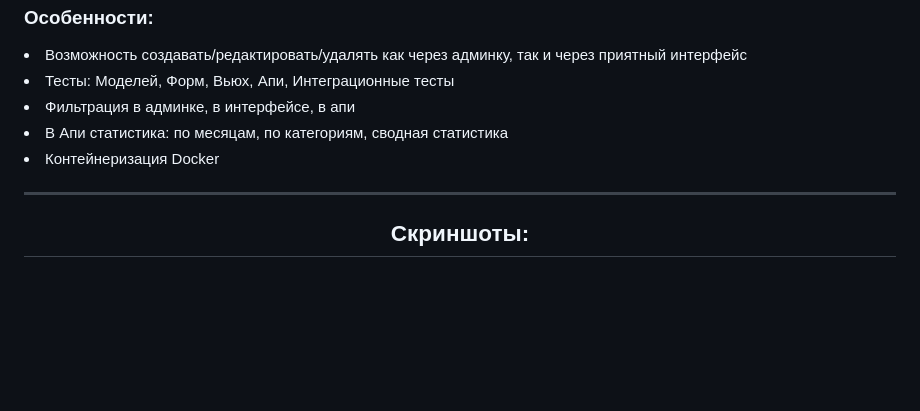
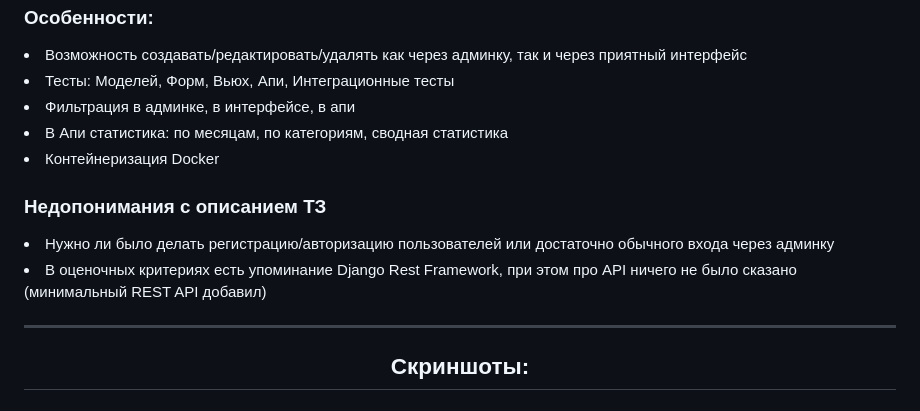
Before and after one commit to Stasnislawe/TZ-1ST-IT-COMPANY, a Markdown page: README.md, the part around the change. GitHub-like rendering; blank space fills up the shorter version.

```diff
--- a/README.md
+++ b/README.md
@@ -72,6 +72,10 @@
 <li>В Апи статистика: по месяцам, по категориям, сводная статистика</li>
 <li>Контейнеризация Docker</li>
 
+<h3>Недопонимания с описанием ТЗ</h3>
+<li>Нужно ли было делать регистрацию/авторизацию пользователей или достаточно обычного входа через админку</li>
+<li>В оценочных критериях есть упоминание Django Rest Framework, при этом про API ничего не было сказано (минимальный REST API добавил)</li>
+
 <hr>
 
 <h2 align=center>Скриншоты:</h2>
```
